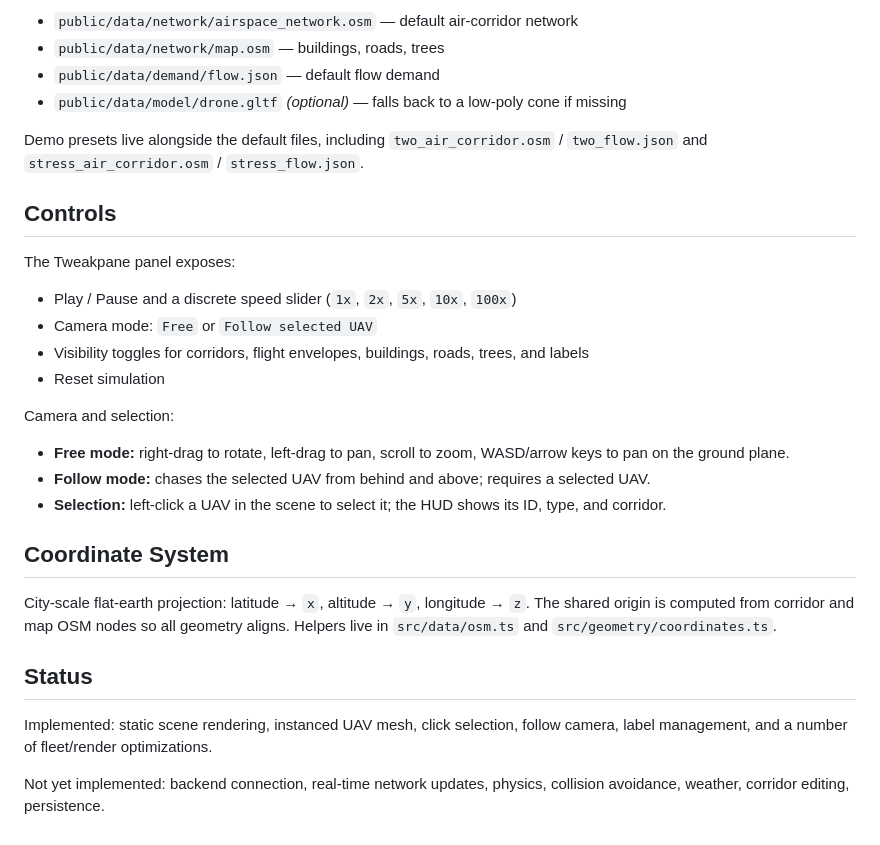
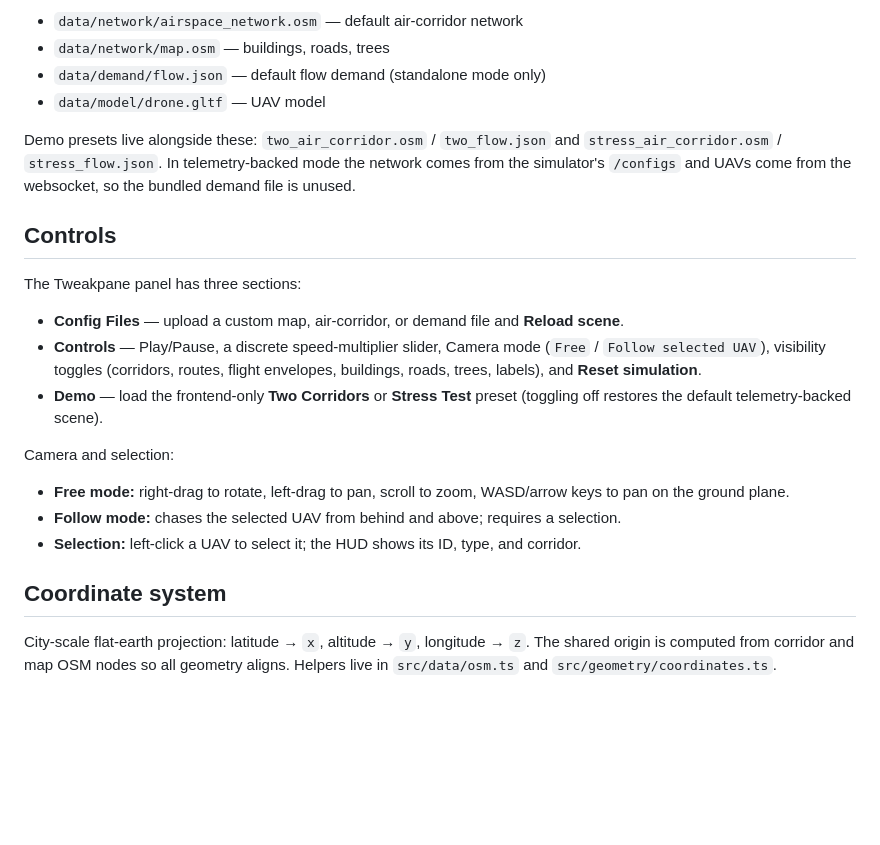
Before and after one commit to zihaooo/LOFT-Sim-UI, a Markdown page: README.md, the part around one of its changes. GitHub-like rendering; blank space fills up the shorter version.

```diff
--- a/README.md
+++ b/README.md
@@ -51,32 +73,25 @@ Files under `public/data/` are served by Vite at `/data/...` in the browser and
 
-- `public/data/network/airspace_network.osm` — default air-corridor network
-- `public/data/network/map.osm` — buildings, roads, trees
-- `public/data/demand/flow.json` — default flow demand
-- `public/data/model/drone.gltf` *(optional)* — falls back to a low-poly cone if missing
+- `data/network/airspace_network.osm` — default air-corridor network
+- `data/network/map.osm` — buildings, roads, trees
+- `data/demand/flow.json` — default flow demand (standalone mode only)
+- `data/model/drone.gltf` — UAV model
 
-Demo presets live alongside the default files, including `two_air_corridor.osm` / `two_flow.json` and `stress_air_corridor.osm` / `stress_flow.json`.
+Demo presets live alongside these: `two_air_corridor.osm` / `two_flow.json` and `stress_air_corridor.osm` / `stress_flow.json`. In telemetry-backed mode the network comes from the simulator's `/configs` and UAVs come from the websocket, so the bundled demand file is unused.
 
 ## Controls
 
-The Tweakpane panel exposes:
+The Tweakpane panel has three sections:
 
-- Play / Pause and a discrete speed slider (`1x`, `2x`, `5x`, `10x`, `100x`)
-- Camera mode: `Free` or `Follow selected UAV`
-- Visibility toggles for corridors, flight envelopes, buildings, roads, trees, and labels
-- Reset simulation
+- **Config Files** — upload a custom map, air-corridor, or demand file and **Reload scene**.
+- **Controls** — Play/Pause, a discrete speed-multiplier slider, Camera mode (`Free` / `Follow selected UAV`), visibility toggles (corridors, routes, flight envelopes, buildings, roads, trees, labels), and **Reset simulation**.
+- **Demo** — load the frontend-only **Two Corridors** or **Stress Test** preset (toggling off restores the default telemetry-backed scene).
 
 Camera and selection:
 
 - **Free mode:** right-drag to rotate, left-drag to pan, scroll to zoom, WASD/arrow keys to pan on the ground plane.
-- **Follow mode:** chases the selected UAV from behind and above; requires a selected UAV.
-- **Selection:** left-click a UAV in the scene to select it; the HUD shows its ID, type, and corridor.
+- **Follow mode:** chases the selected UAV from behind and above; requires a selection.
+- **Selection:** left-click a UAV to select it; the HUD shows its ID, type, and corridor.
 
-## Coordinate System
+## Coordinate system
 
 City-scale flat-earth projection: latitude → `x`, altitude → `y`, longitude → `z`. The shared origin is computed from corridor and map OSM nodes so all geometry aligns. Helpers live in `src/data/osm.ts` and `src/geometry/coordinates.ts`.
-
-## Status
-
-Implemented: static scene rendering, instanced UAV mesh, click selection, follow camera, label management, and a number of fleet/render optimizations.
-
-Not yet implemented: backend connection, real-time network updates, physics, collision avoidance, weather, corridor editing, persistence.
```
Also changed, not shown: other parts of README.md (+45 -23 lines).
